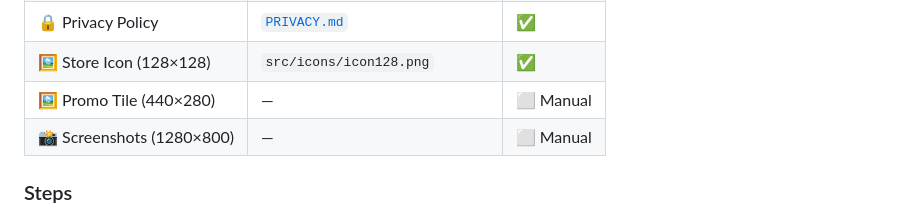
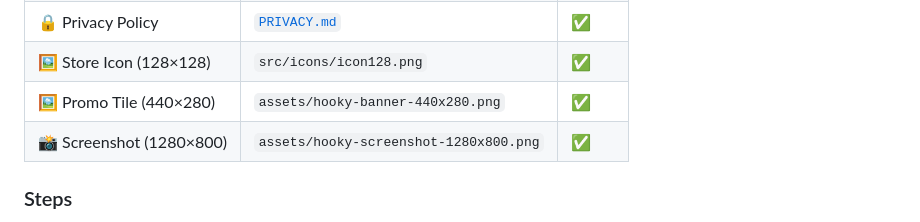
Before and after one commit to nocoo/hooky, a Markdown page: README.md, the part around the change. GitHub-like rendering.

Commit message:
docs: update store assets status in readme

```diff
--- a/README.md
+++ b/README.md
@@ -153,8 +153,8 @@ This produces `dist/hooky-<version>.zip` containing only the runtime files neede
 | 📝 Description (RU) | `assets/description-ru.txt` | ✅ |
 | 🔒 Privacy Policy | [`PRIVACY.md`](PRIVACY.md) | ✅ |
 | 🖼️ Store Icon (128×128) | `src/icons/icon128.png` | ✅ |
-| 🖼️ Promo Tile (440×280) | — | ⬜ Manual |
-| 📸 Screenshots (1280×800) | — | ⬜ Manual |
+| 🖼️ Promo Tile (440×280) | `assets/hooky-banner-440x280.png` | ✅ |
+| 📸 Screenshot (1280×800) | `assets/hooky-screenshot-1280x800.png` | ✅ |
 
 ### Steps
 
```
